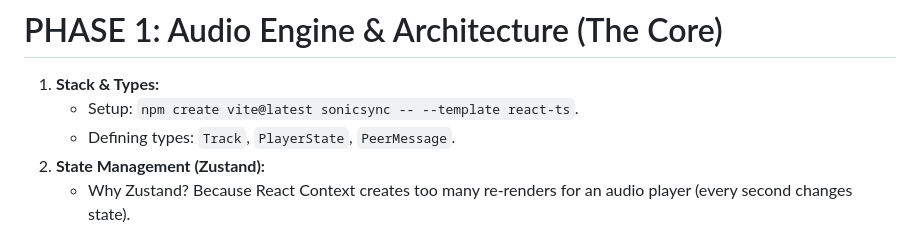
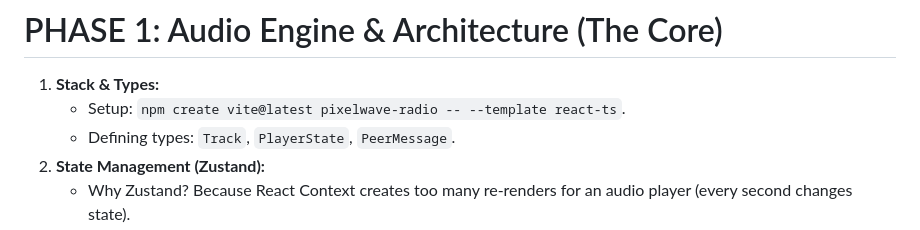
Before and after one commit to notbigmuzzy/pixelwave-radio, a Markdown page: TODO.md, the part around the change. GitHub-like rendering.

Commit message:
update TODO

```diff
--- a/TODO.md
+++ b/TODO.md
@@ -6,7 +6,7 @@
 
 # PHASE 1: Audio Engine & Architecture (The Core)
 1.  **Stack & Types:**
-    *   Setup: `npm create vite@latest sonicsync -- --template react-ts`.
+    *   Setup: `npm create vite@latest pixelwave-radio -- --template react-ts`.
     *   Defining types: `Track`, `PlayerState`, `PeerMessage`.
 2.  **State Management (Zustand):**
     *   Why Zustand? Because React Context creates too many re-renders for an audio player (every second changes state).
```
